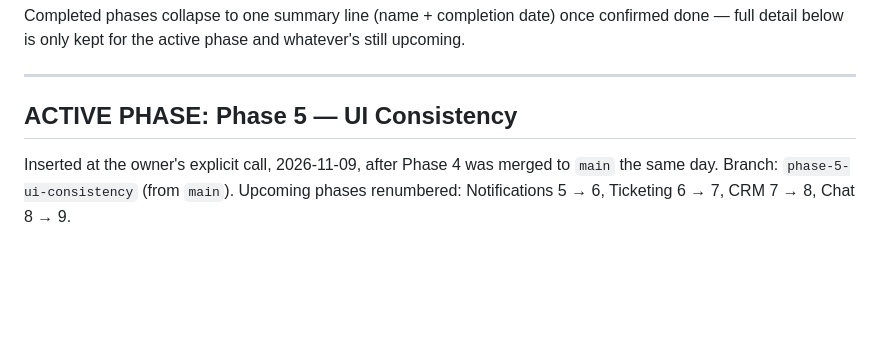
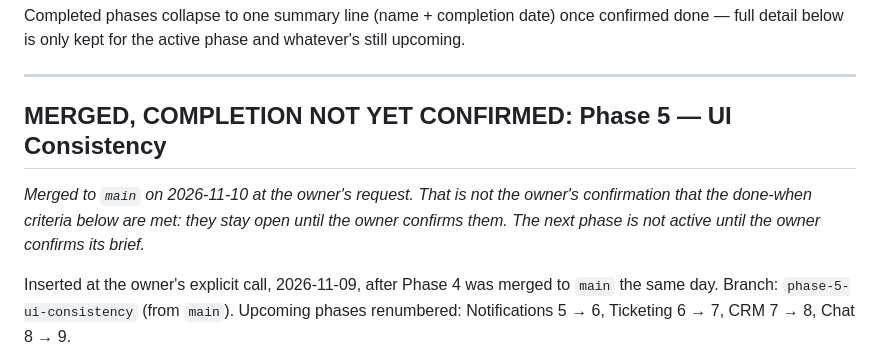
Before and after one commit to Deeh-02/jasiri-net-ops, a Markdown page: phase.md, the part around the change. Drawn GitHub-style; blank space fills up the shorter version.

Commit message:
Phase 5: mark as merged, completion not yet confirmed
Co-Authored-By: Claude Opus 5.5 <noreply@anthropic.com>

```diff
--- a/phase.md
+++ b/phase.md
@@ -9,7 +9,12 @@ and whatever's still upcoming.
 
 ---
 
-## ACTIVE PHASE: Phase 5 — UI Consistency
+## MERGED, COMPLETION NOT YET CONFIRMED: Phase 5 — UI Consistency
+
+*Merged to `main` on 2026-11-10 at the owner's request. That is not the
+owner's confirmation that the done-when criteria below are met: they stay
+open until the owner confirms them. The next phase is not active until the
+owner confirms its brief.*
 
 Inserted at the owner's explicit call, 2026-11-09, after Phase 4 was merged to
 `main` the same day. Branch: `phase-5-ui-consistency` (from `main`). Upcoming
```
